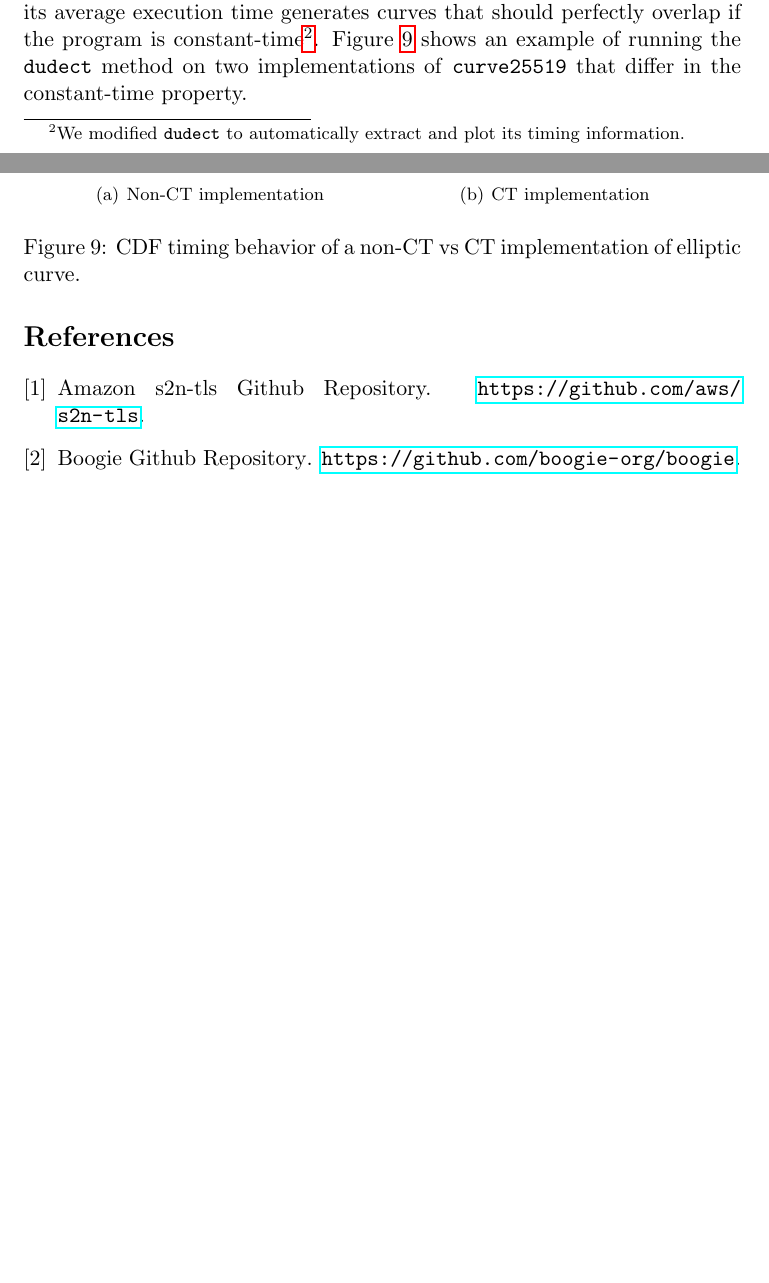
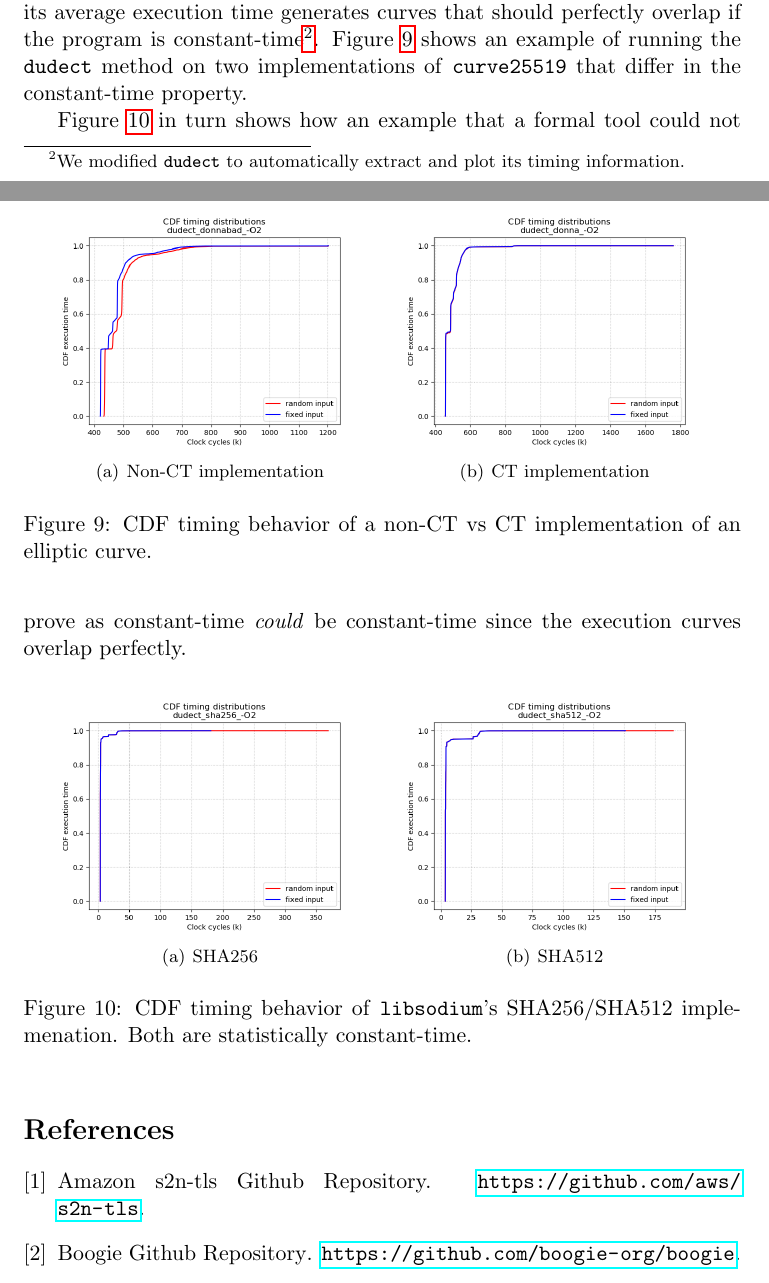
Before and after one commit to mayyxeng/cs-550, a LaTeX document (project/final_rep/main.tex, which reads project/final_rep/discussion.tex): two parts of pages 8 and 9 of 9 before the commit and two parts of pages 8 and 9 of 10 after it, joined at a grey line, cut so that both start at the same text, the shorter picture padded with empty space. Compiled offline with pdfLaTeX.

Commit message:
(final_report) Add SHA256/SHA512 dudect results since they are referenced in tooling

```diff
--- a/project/final_rep/discussion.tex
+++ b/project/final_rep/discussion.tex
@@ -25,7 +25,7 @@ In fact, \texttt{dudect}'s method of operation lends itself well to a graphical
 Indeed, repetitively running the program with fixed/random private inputs and plotting the CDF of its average execution time generates curves that should perfectly overlap if the program is constant-time\footnote{We modified \texttt{dudect} to automatically extract and plot its timing information.}.
 Figure~\ref{fig:dudect_donna} shows an example of running the \texttt{dudect} method on two implementations of \texttt{curve25519} that differ in the constant-time property.
 
-\begin{figure}[h]
+\begin{figure}[h!]
   \centering
   \subfigure[Non-CT implementation]{
       \includegraphics[width=0.45\textwidth]{./figs/donnabad_cdf.png}
@@ -33,11 +33,23 @@ Figure~\ref{fig:dudect_donna} shows an example of running the \texttt{dudect} me
   \subfigure[CT implementation] {
       \includegraphics[width=0.45\textwidth]{./figs/donnagood_cdf.png}
   }\label{fig:dudect_donnagood}
-  \caption{CDF timing behavior of a non-CT vs CT implementation of elliptic curve.}
+  \caption{CDF timing behavior of a non-CT vs CT implementation of an elliptic curve.}
   \label{fig:dudect_donna}
 \end{figure}
 
-% \verb+curve25519+
+Figure~\ref{fig:dudect_sha} in turn shows how an example that a formal tool could not prove as constant-time \emph{could} be constant-time since the execution curves overlap perfectly.
+
+\begin{figure}[h!]
+  \centering
+  \subfigure[SHA256]{
+      \includegraphics[width=0.45\textwidth]{./figs/sha256_cdf.png}
+  }\label{fig:dudect_sha256}
+  \subfigure[SHA512] {
+      \includegraphics[width=0.45\textwidth]{./figs/sha512_cdf.png}
+  }\label{fig:dudect_sha512}
+  \caption{CDF timing behavior of \texttt{libsodium}'s SHA256/SHA512 implemenation. Both are statistically constant-time.}
+  \label{fig:dudect_sha}
+\end{figure}
 
 % The \texttt{ct-verif} tool was released in 2016, two years before widespread micro-architectural side-channel attacks like Meltdown~\cite{meltdown} and Spectre~\cite{spectre} were reported.
 % Formal techniques are, in theory, able to detect whether a program is vulnerable to certain categories of side-channel attacks.
```
Also changed, not shown: project/final_rep/figs/sha256_cdf.png (added), project/final_rep/figs/sha512_cdf.png (added).
